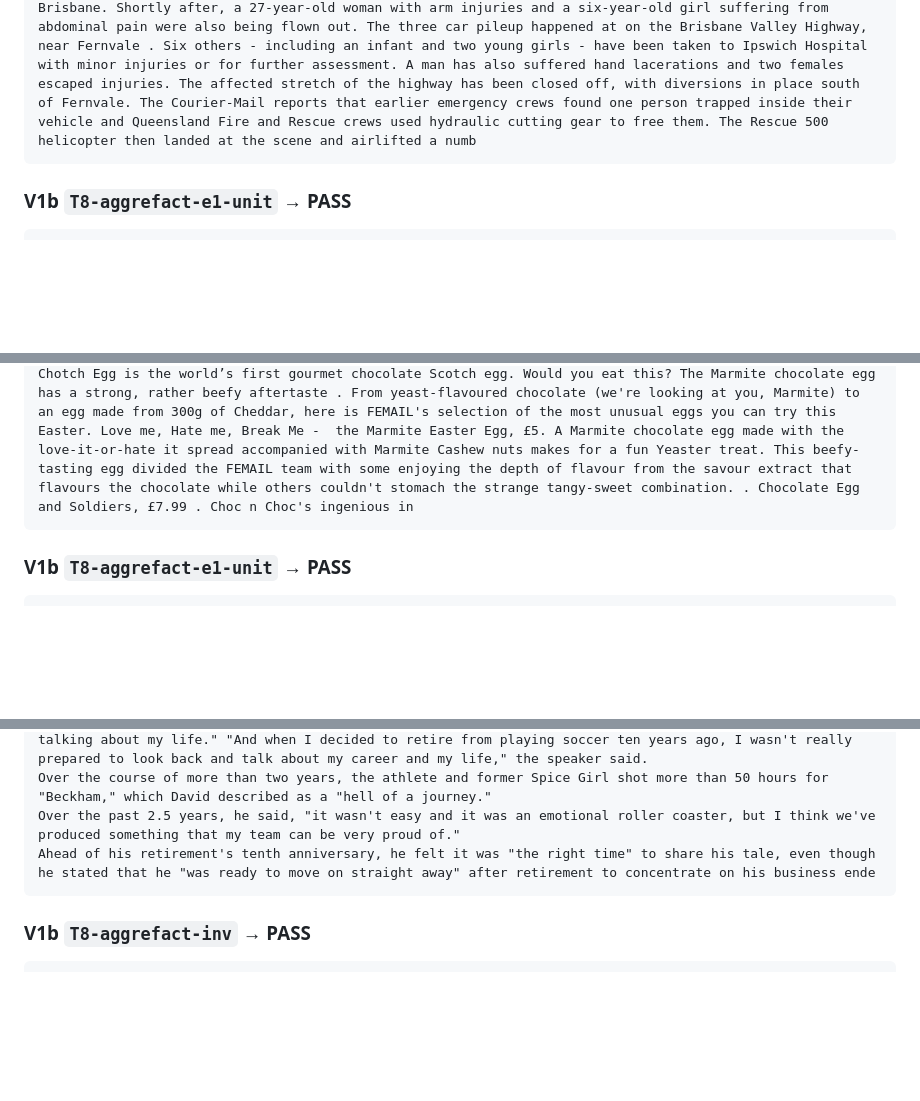
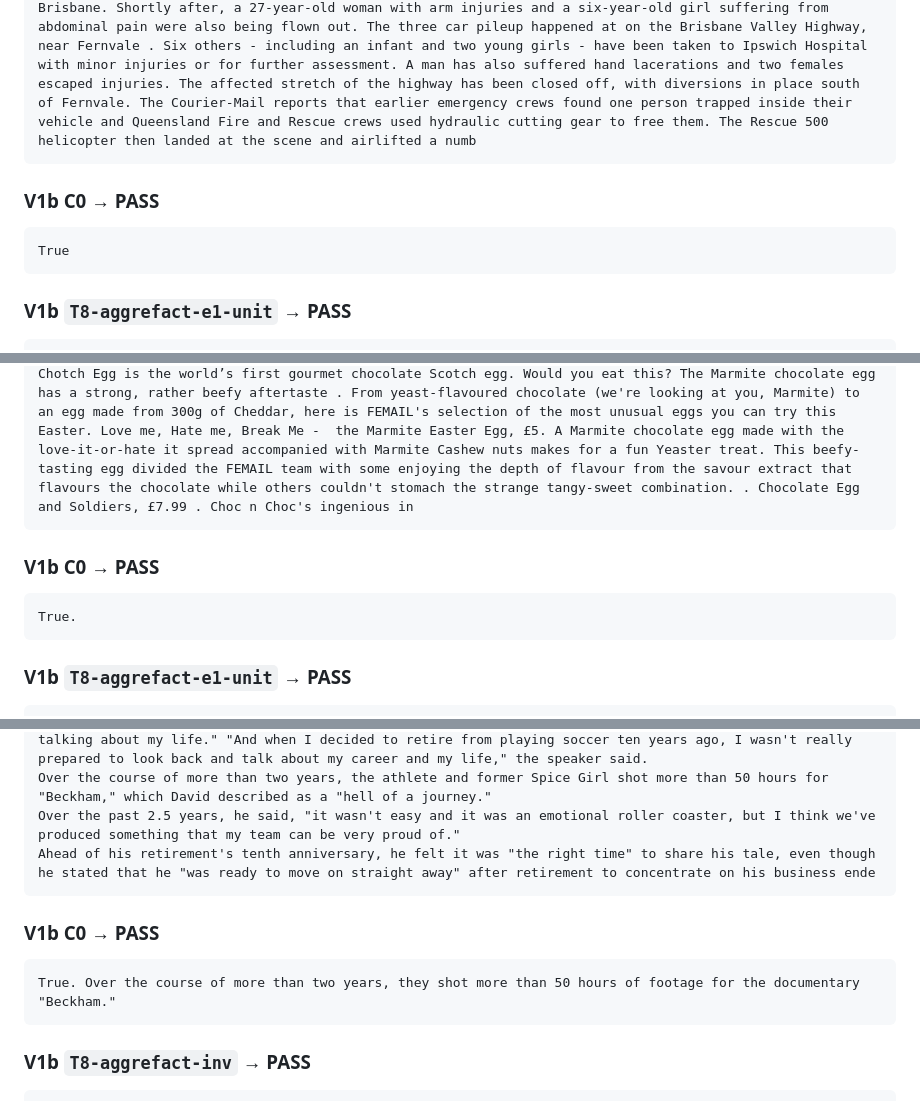
Before and after one commit to TranDucVinh-20225538/medverif-audit, a Markdown page: notes/t8_debug.md, 3 parts joined by grey strips. GitHub-like rendering; blank space fills up the shorter version.

````diff
--- a/notes/t8_debug.md
+++ b/notes/t8_debug.md
@@ -23,6 +23,11 @@ Three vehicles collided on the Brisbane Valley Highway, 2km south of Fernvale, o
 claim: Three vehicles collided on the Brisbane Valley Highway, 2km south of Fernvale, on Wednesday afternoon . A 40-year-old man with chest and shoulder injuries and a five-year-old boy with chest pain were the first patients flown out by rescue helicopter . Shortly after, a 27-year-old woman with arm injuries and a six-year-old girl suffering from abdominal pain were also being flown out . Six others - including an infant and two young girls - have been taken to Ipswich Hospital with minor injuries or for further assessment .
 ---
 evidence: Ten people, including four children, have been involved in a multi-vehicle crash in Brisbane's west. Three vehicles collided on the Brisbane Valley Highway, 2000 m south of Fernvale, on Wednesday afternoon. A 40-year-old man with chest and shoulder injuries and a five-year-old boy with chest pain were the first patients flown out by rescue helicopter. They've been taken to the Princess Alexandra Hospital in Brisbane. Shortly after, a 27-year-old woman with arm injuries and a six-year-old girl suffering from abdominal pain were also being flown out. The three car pileup happened at on the Brisbane Valley Highway, near Fernvale . Six others - including an infant and two young girls - have been taken to Ipswich Hospital with minor injuries or for further assessment. A man has also suffered hand lacerations and two females escaped injuries. The affected stretch of the highway has been closed off, with diversions in place south of Fernvale. The Courier-Mail reports that earlier emergency crews found one person trapped inside their vehicle and Queensland Fire and Rescue crews used hydraulic cutting gear to free them. The Rescue 500 helicopter then landed at the scene and airlifted a numb
+```
+
+### V1b C0 → PASS
+```
+True
 ```
 
 ### V1b `T8-aggrefact-e1-unit` → PASS
@@ -363,6 +423,11 @@ claim: Fortnum & Mason's Chotch Egg is the world ’s first gourmet chocolate Sc
 evidence: They are the chocolate treats we most look forward to at Easter, and in Britain alone more than 90 million of them are consumed every year. But this year traditional Easter eggs have undergone a dramatic makeover, appearing on supermarket shelves and restaurant menus made of meat, Marmite - and a giant block of cheese. Grab your egg-cups as we take a look at the most bonkers eggs in Britain... Fortnum & Mason's Chotch Egg is the world’s first gourmet chocolate Scotch egg. Would you eat this? The Marmite chocolate egg has a strong, rather beefy aftertaste . From yeast-flavoured chocolate (we're looking at you, Marmite) to an egg made from 300g of Cheddar, here is FEMAIL's selection of the most unusual eggs you can try this Easter. Love me, Hate me, Break Me -  the Marmite Easter Egg, £5. A Marmite chocolate egg made with the love-it-or-hate it spread accompanied with Marmite Cashew nuts makes for a fun Yeaster treat. This beefy-tasting egg divided the FEMAIL team with some enjoying the depth of flavour from the savour extract that flavours the chocolate while others couldn't stomach the strange tangy-sweet combination. . Chocolate Egg and Soldiers, £7.99 . Choc n Choc's ingenious in
 ```
 
+### V1b C0 → PASS
+```
+True.
+```
+
 ### V1b `T8-aggrefact-e1-unit` → PASS
 ```
 True.
@@ -425,6 +495,11 @@ Over the past 2.5 years, he said, "it wasn't easy and it was an emotional roller
 Ahead of his retirement's tenth anniversary, he felt it was "the right time" to share his tale, even though he stated that he "was ready to move on straight away" after retirement to concentrate on his business ende
 ```
 
+### V1b C0 → PASS
+```
+True. Over the course of more than two years, they shot more than 50 hours of footage for the documentary "Beckham."
+```
+
 ### V1b `T8-aggrefact-inv` → PASS
 ```
 True. Over the course of more than two years, they shot more than 50 hours of footage, which is equivalent to over 3000 minutes.
````
Also changed, not shown: other parts of notes/t8_debug.md (+60 -0 lines).
